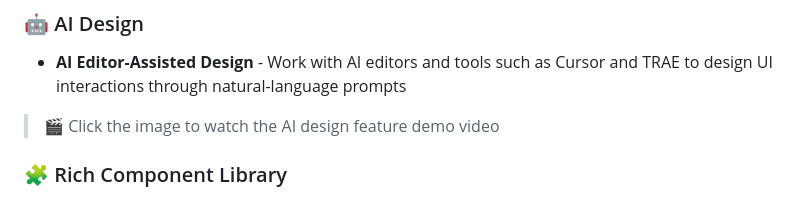
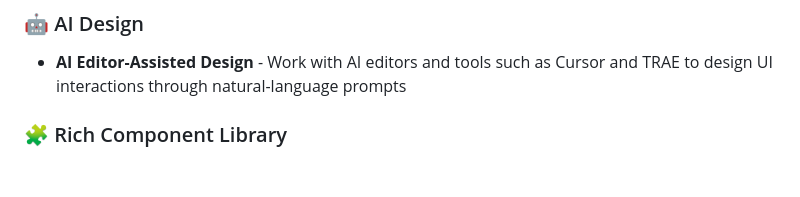
Before and after one commit to bekencorp/lvgl_ui_designer, a Markdown page: README_EN.md, the part around the change. Drawn GitHub-style; blank space fills up the shorter version.

Commit message:
ai design update

```diff
--- a/README_EN.md
+++ b/README_EN.md
@@ -19,8 +19,6 @@ BEKEN LVGL UI Designer is a visual design tool for embedded device UI developmen
 
 ### 🤖 AI Design
 - **AI Editor-Assisted Design** - Work with AI editors and tools such as Cursor and TRAE to design UI interactions through natural-language prompts
-
-> 🎬 Click the image to watch the AI design feature demo video
 
 ### 🧩 Rich Component Library
 - **30+ LVGL Components** - Covering common UI controls and advanced components
```
Also changed, not shown: README.md (+0 -2 lines).
